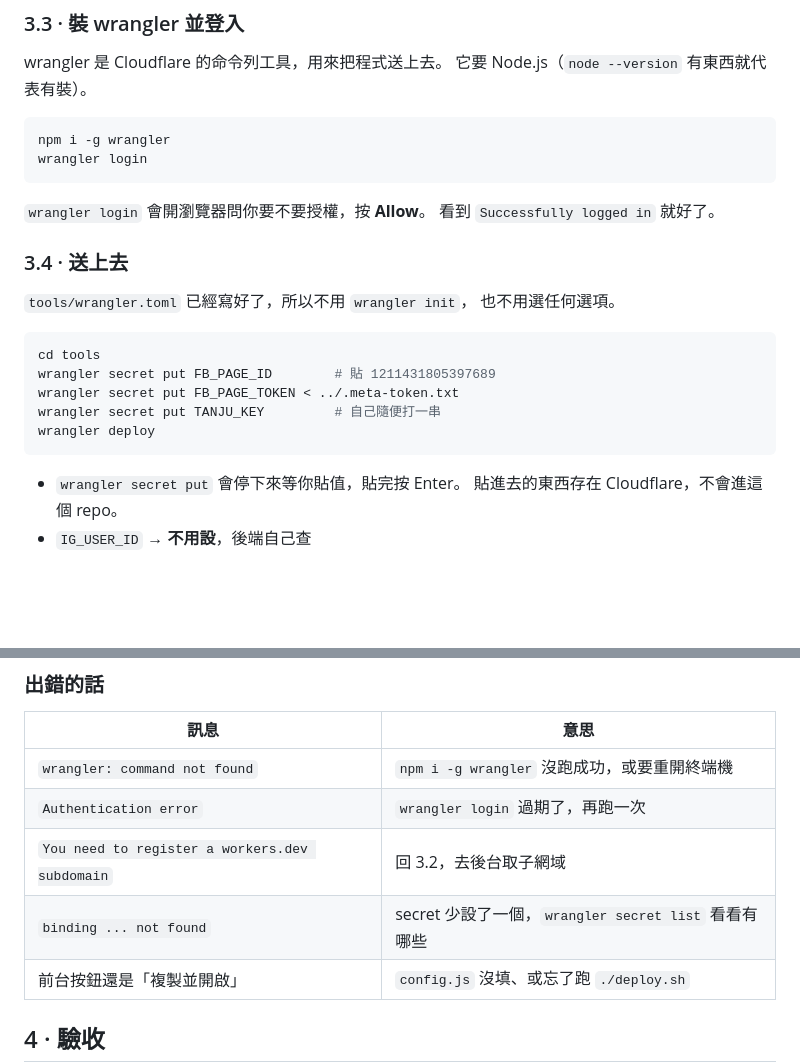
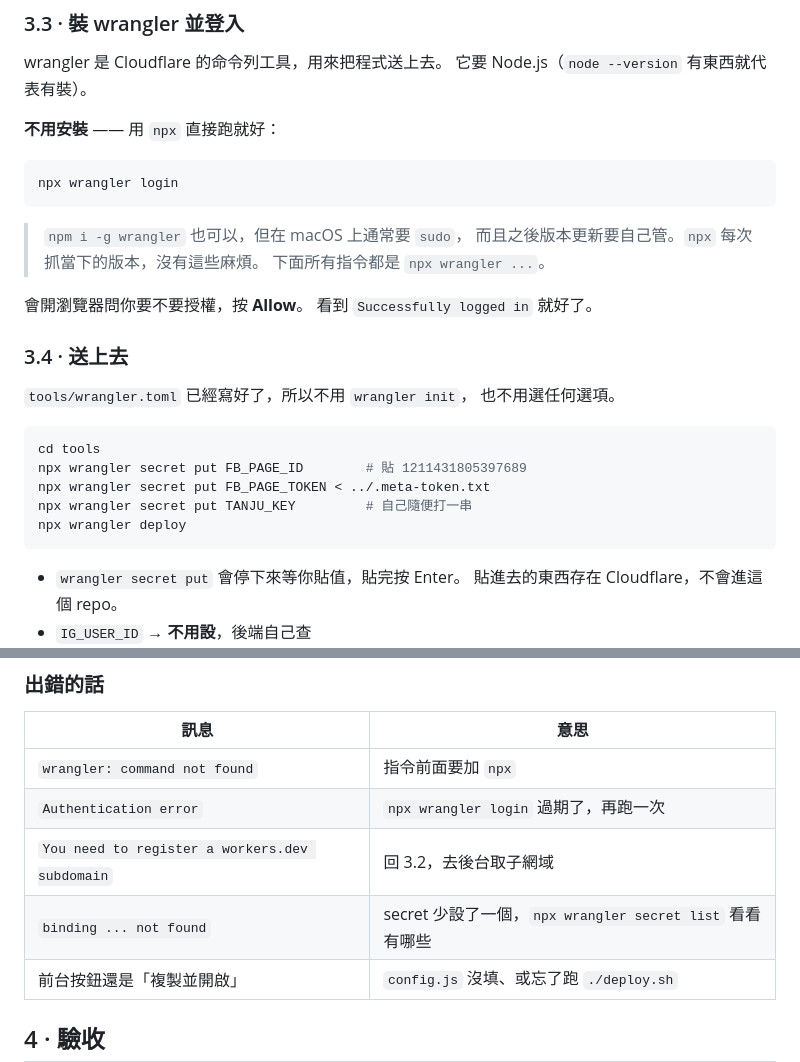
Before and after one commit to rootedfutures3/dabai-eco, a Markdown page: META-API.md, 2 parts joined by grey strips. Drawn GitHub-style; blank space fills up the shorter version.

Commit message:
Use npx for wrangler instead of a global install
npm i -g wrangler fails on this machine without sudo, which is a password
prompt in the middle of a setup that otherwise needs none. npx runs it
without installing anything and without asking for elevation.

Co-Authored-By: Claude Opus 5 <noreply@anthropic.com>

````diff
--- a/META-API.md
+++ b/META-API.md
@@ -327,12 +327,17 @@ Cloudflare Workers 是一台「只在被呼叫時才醒來」的小伺服器。
 wrangler 是 Cloudflare 的命令列工具，用來把程式送上去。
 它要 Node.js（`node --version` 有東西就代表有裝）。
 
+**不用安裝** —— 用 `npx` 直接跑就好：
+
 ```bash
-npm i -g wrangler
-wrangler login
+npx wrangler login
 ```
 
-`wrangler login` 會開瀏覽器問你要不要授權，按 **Allow**。
+> `npm i -g wrangler` 也可以，但在 macOS 上通常要 `sudo`，
+> 而且之後版本更新要自己管。`npx` 每次抓當下的版本，沒有這些麻煩。
+> 下面所有指令都是 `npx wrangler ...`。
+
+會開瀏覽器問你要不要授權，按 **Allow**。
 看到 `Successfully logged in` 就好了。
 
 ### 3.4 · 送上去
@@ -342,10 +347,10 @@ wrangler login
 
 ```bash
 cd tools
-wrangler secret put FB_PAGE_ID        # 貼 1211431805397689
-wrangler secret put FB_PAGE_TOKEN < ../.meta-token.txt
-wrangler secret put TANJU_KEY         # 自己隨便打一串
-wrangler deploy
+npx wrangler secret put FB_PAGE_ID        # 貼 1211431805397689
+npx wrangler secret put FB_PAGE_TOKEN < ../.meta-token.txt
+npx wrangler secret put TANJU_KEY         # 自己隨便打一串
+npx wrangler deploy
 ```
 
 - `wrangler secret put` 會停下來等你貼值，貼完按 Enter。
@@ -386,10 +391,10 @@ const PUBLISH_KEY = '你剛剛設的 TANJU_KEY';
 
 | 訊息 | 意思 |
 |---|---|
-| `wrangler: command not found` | `npm i -g wrangler` 沒跑成功，或要重開終端機 |
-| `Authentication error` | `wrangler login` 過期了，再跑一次 |
+| `wrangler: command not found` | 指令前面要加 `npx` |
+| `Authentication error` | `npx wrangler login` 過期了，再跑一次 |
 | `You need to register a workers.dev subdomain` | 回 3.2，去後台取子網域 |
-| `binding ... not found` | secret 少設了一個，`wrangler secret list` 看看有哪些 |
+| `binding ... not found` | secret 少設了一個，`npx wrangler secret list` 看看有哪些 |
 | 前台按鈕還是「複製並開啟」 | `config.js` 沒填、或忘了跑 `./deploy.sh` |
 
 ## 4 · 驗收
````
